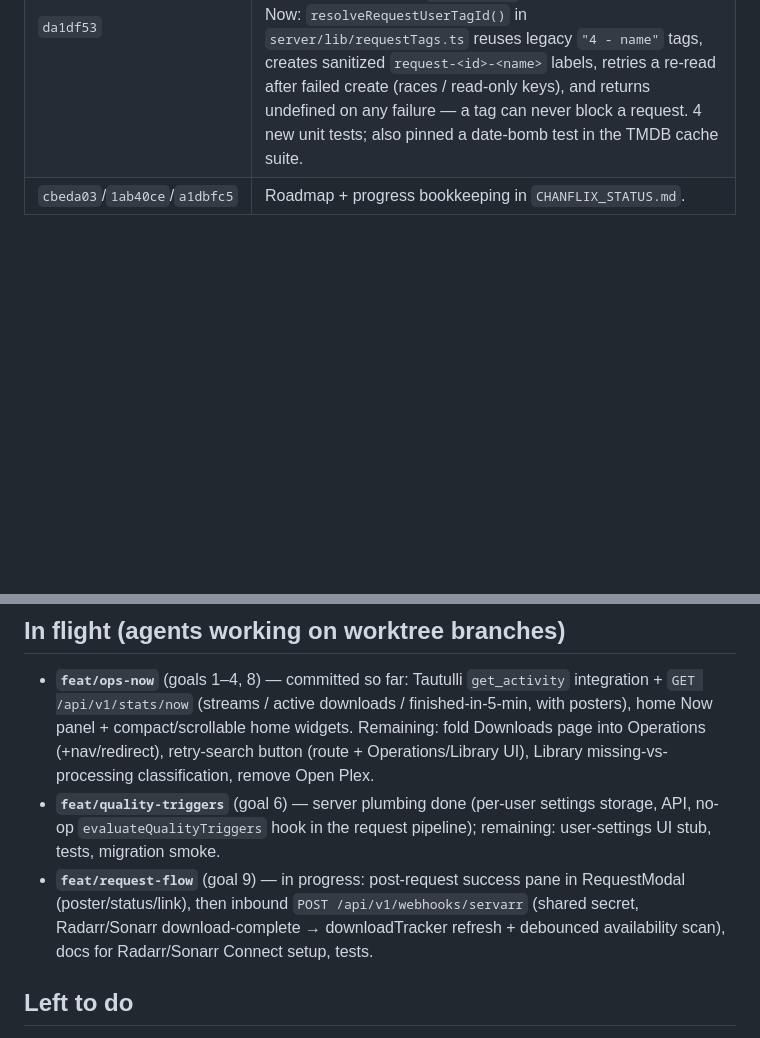
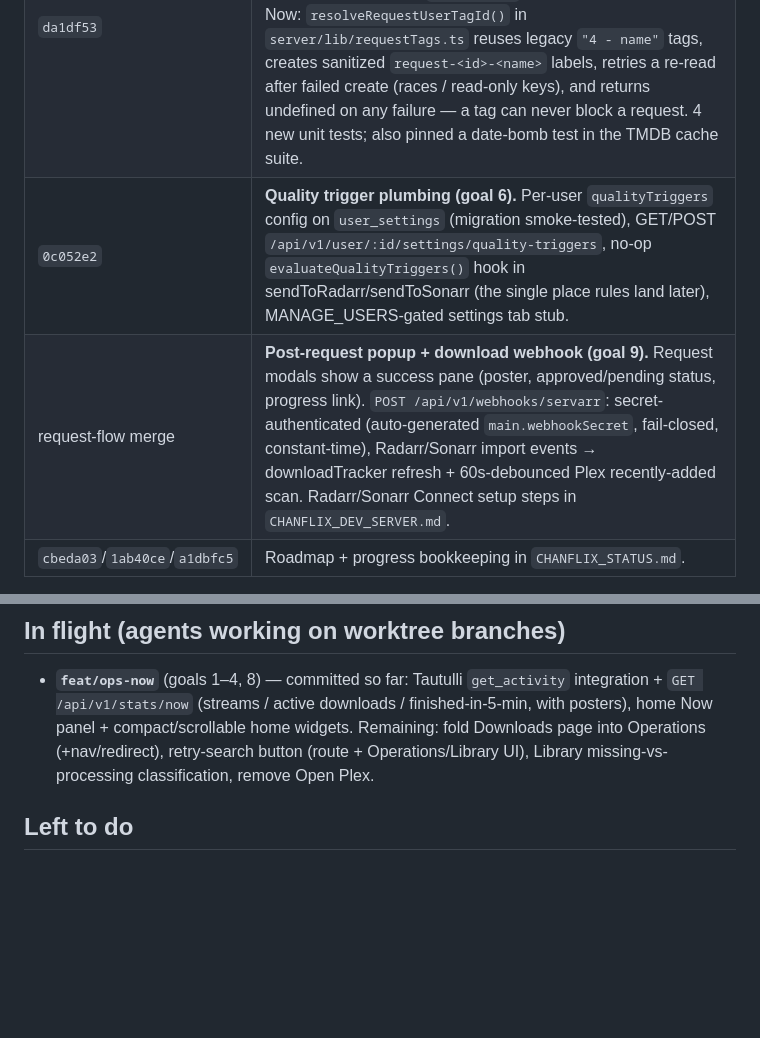
Before and after one commit to herboh/chanflix, a Markdown page: HANDOFF.md, 2 parts joined by grey strips. GitHub-like rendering; blank space fills up the shorter version.

```diff
--- a/HANDOFF.md
+++ b/HANDOFF.md
@@ -21,6 +21,8 @@ Session date: 2026-07-08 → 09. Integration branch: `dev`. Detailed running log
 |---|---|
 | `bd39348` | Dockerfile `COMMIT_TAG` defaults to `local`; prod deploys must use `scripts/deploy-chanflix-prod.sh` (passes real SHA). |
 | `da1df53` | **Request tagging fixed and fail-soft.** Root cause: tag create/read failures threw inside the TypeORM `@AfterInsert/@AfterUpdate` save hook (`sendToRadarr/sendToSonarr` rethrow), failing the whole request — that's why enabling `tagRequests` used to break requesting. Now: `resolveRequestUserTagId()` in `server/lib/requestTags.ts` reuses legacy `"4 - name"` tags, creates sanitized `request-<id>-<name>` labels, retries a re-read after failed create (races / read-only keys), and returns undefined on any failure — a tag can never block a request. 4 new unit tests; also pinned a date-bomb test in the TMDB cache suite. |
+| `0c052e2` | **Quality trigger plumbing (goal 6).** Per-user `qualityTriggers` config on `user_settings` (migration smoke-tested), GET/POST `/api/v1/user/:id/settings/quality-triggers`, no-op `evaluateQualityTriggers()` hook in sendToRadarr/sendToSonarr (the single place rules land later), MANAGE_USERS-gated settings tab stub. |
+| request-flow merge | **Post-request popup + download webhook (goal 9).** Request modals show a success pane (poster, approved/pending status, progress link). `POST /api/v1/webhooks/servarr`: secret-authenticated (auto-generated `main.webhookSecret`, fail-closed, constant-time), Radarr/Sonarr import events → downloadTracker refresh + 60s-debounced Plex recently-added scan. Radarr/Sonarr Connect setup steps in `CHANFLIX_DEV_SERVER.md`. |
 | `cbeda03`/`1ab40ce`/`a1dbfc5` | Roadmap + progress bookkeeping in `CHANFLIX_STATUS.md`. |
 
 Pre-session context (earlier passes, already on `dev`): external API cache TTL/retry/stale-fallback fixes, TMDB persistent metadata cache + nightly prewarm, download history persistence, Operations page v1, polling reductions, docs-route removal, and the `021aefe` stats/library visibility-leak fixes.
@@ -33,8 +35,6 @@ Pre-session context (earlier passes, already on `dev`): external API cache TTL/r
 ## In flight (agents working on worktree branches)
 
 - **`feat/ops-now`** (goals 1–4, 8) — committed so far: Tautulli `get_activity` integration + `GET /api/v1/stats/now` (streams / active downloads / finished-in-5-min, with posters), home Now panel + compact/scrollable home widgets. Remaining: fold Downloads page into Operations (+nav/redirect), retry-search button (route + Operations/Library UI), Library missing-vs-processing classification, remove Open Plex.
-- **`feat/quality-triggers`** (goal 6) — server plumbing done (per-user settings storage, API, no-op `evaluateQualityTriggers` hook in the request pipeline); remaining: user-settings UI stub, tests, migration smoke.
-- **`feat/request-flow`** (goal 9) — in progress: post-request success pane in RequestModal (poster/status/link), then inbound `POST /api/v1/webhooks/servarr` (shared secret, Radarr/Sonarr download-complete → downloadTracker refresh + debounced availability scan), docs for Radarr/Sonarr Connect setup, tests.
 
 ## Left to do
 
```
Also changed, not shown: CHANFLIX_STATUS.md (+2 -2 lines).
